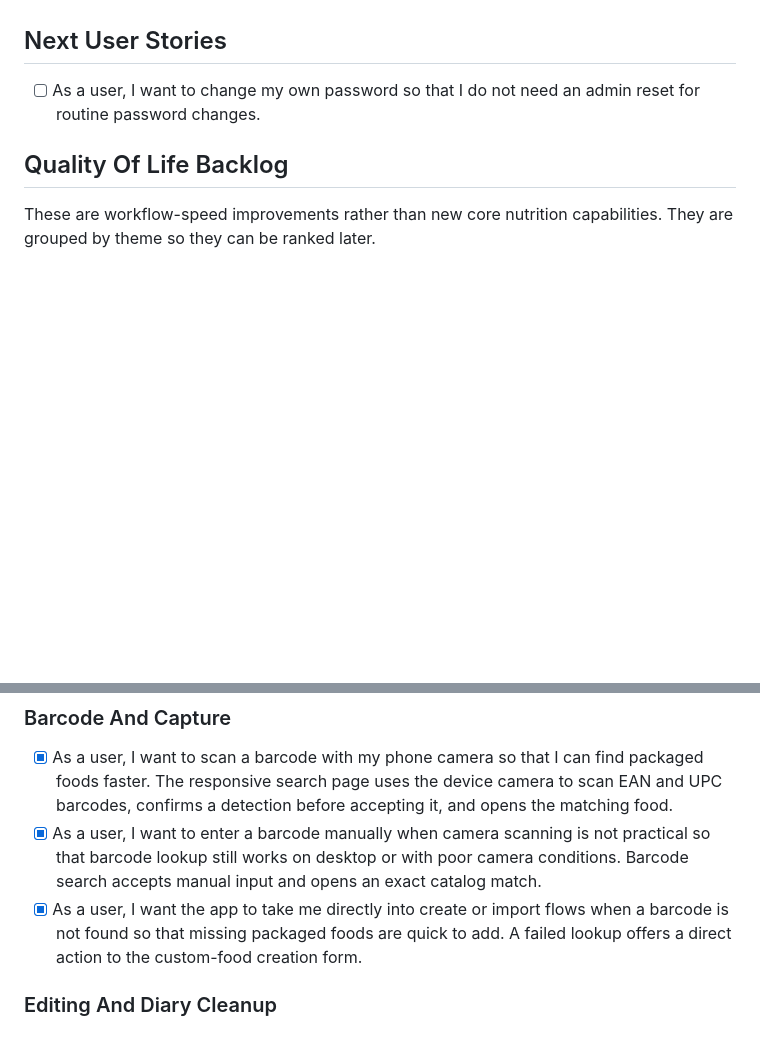
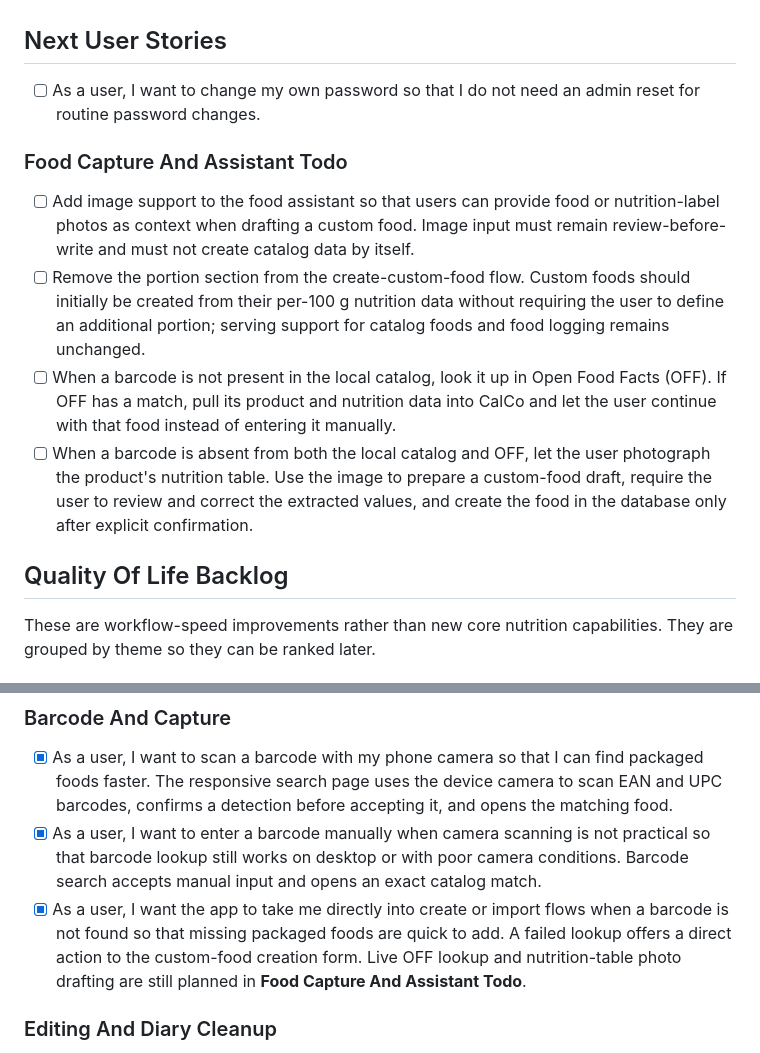
Before and after one commit to nixypanda/calco, a Markdown page: docs/features.md, 2 parts joined by grey strips. Rendered like a GitHub page; blank space fills up the shorter version.

Commit message:
Add new features todo list

```diff
--- a/docs/features.md
+++ b/docs/features.md
@@ -115,6 +115,25 @@ product goal is a simple food tracker, not an analytics or trend platform.
 - [ ] As a user, I want to change my own password so that I do not need an admin
       reset for routine password changes.
 
+### Food Capture And Assistant Todo
+
+- [ ] Add image support to the food assistant so that users can provide food or
+      nutrition-label photos as context when drafting a custom food. Image input
+      must remain review-before-write and must not create catalog data by itself.
+- [ ] Remove the portion section from the create-custom-food flow. Custom foods
+      should initially be created from their per-100 g nutrition data without
+      requiring the user to define an additional portion; serving support for
+      catalog foods and food logging remains unchanged.
+- [ ] When a barcode is not present in the local catalog, look it up in Open Food
+      Facts (OFF). If OFF has a match, pull its product and nutrition data into
+      CalCo and let the user continue with that food instead of entering it
+      manually.
+- [ ] When a barcode is absent from both the local catalog and OFF, let the user
+      photograph the product's nutrition table. Use the image to prepare a
+      custom-food draft, require the user to review and correct the extracted
+      values, and create the food in the database only after explicit
+      confirmation.
+
 ## Quality Of Life Backlog
 
 These are workflow-speed improvements rather than new core nutrition
@@ -166,7 +185,8 @@ capabilities. They are grouped by theme so they can be ranked later.
 - [x] As a user, I want the app to take me directly into create or import flows
       when a barcode is not found so that missing packaged foods are quick to
       add. A failed lookup offers a direct action to the custom-food creation
-      form.
+      form. Live OFF lookup and nutrition-table photo drafting are still planned
+      in **Food Capture And Assistant Todo**.
 
 ### Editing And Diary Cleanup
 
```
Also changed, not shown: docs/architecture.md (+17 -0 lines).
